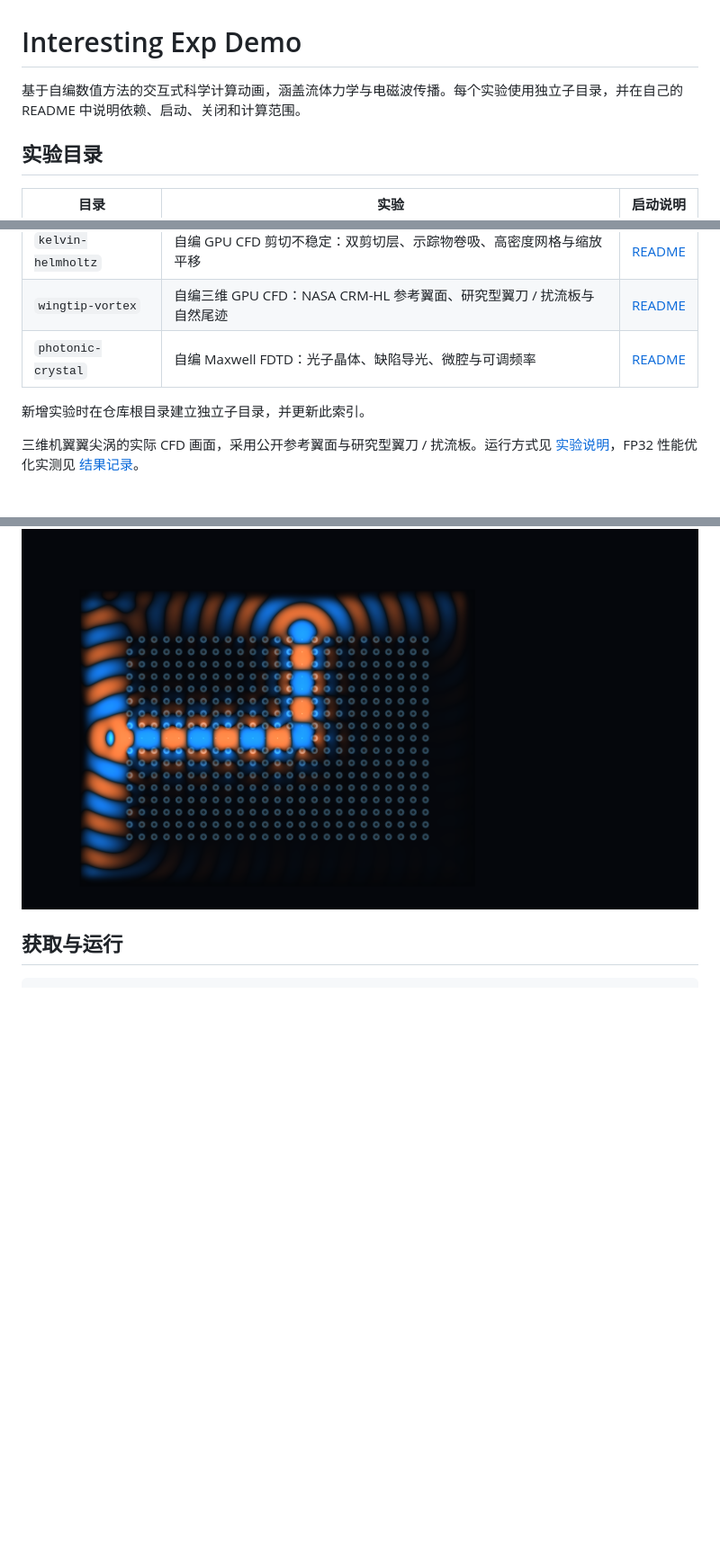
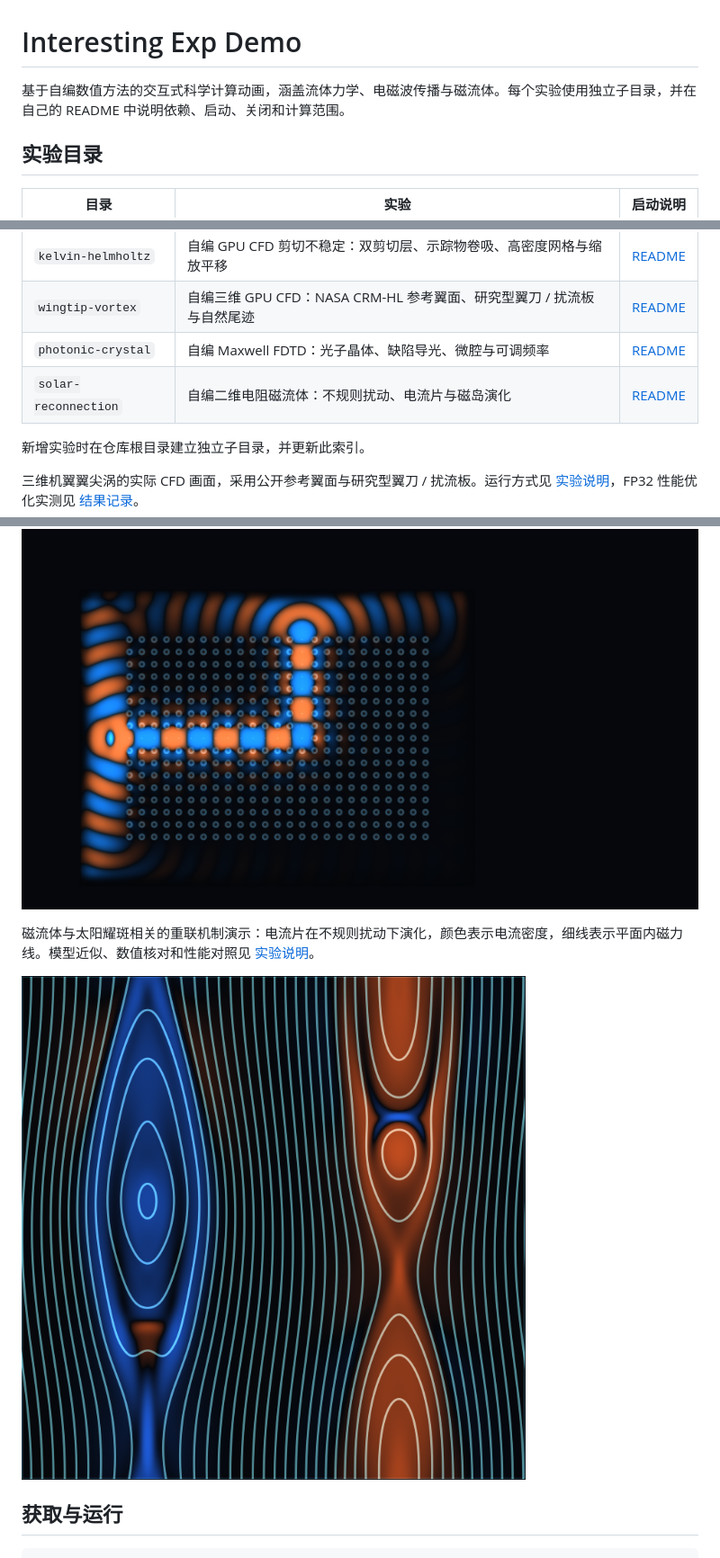
Before and after one commit to Bohao-Ding/Interesting-Exp-Demo, a Markdown page: README.md, 3 parts joined by grey strips. Shown at 90% size. GitHub-like rendering; pictures changed too: solar-reconnection/assets/preview.png (added); blank space fills up the shorter version.

Commit message:
Add solar magnetic reconnection demo

````diff
--- a/README.md
+++ b/README.md
@@ -1,6 +1,6 @@
 # Interesting Exp Demo
 
-基于自编数值方法的交互式科学计算动画，涵盖流体力学与电磁波传播。每个实验使用独立子目录，并在自己的 README 中说明依赖、启动、关闭和计算范围。
+基于自编数值方法的交互式科学计算动画，涵盖流体力学、电磁波传播与磁流体。每个实验使用独立子目录，并在自己的 README 中说明依赖、启动、关闭和计算范围。
 
 ## 实验目录
 
@@ -11,6 +11,7 @@
 | `kelvin-helmholtz` | 自编 GPU CFD 剪切不稳定：双剪切层、示踪物卷吸、高密度网格与缩放平移 | [README](kelvin-helmholtz/README.md) |
 | `wingtip-vortex` | 自编三维 GPU CFD：NASA CRM-HL 参考翼面、研究型翼刀 / 扰流板与自然尾迹 | [README](wingtip-vortex/README.md) |
 | `photonic-crystal` | 自编 Maxwell FDTD：光子晶体、缺陷导光、微腔与可调频率 | [README](photonic-crystal/README.md) |
+| `solar-reconnection` | 自编二维电阻磁流体：不规则扰动、电流片与磁岛演化 | [README](solar-reconnection/README.md) |
 
 新增实验时在仓库根目录建立独立子目录，并更新此索引。
 
@@ -22,6 +23,10 @@
 
 ![光子晶体电磁波传播图片预览](photonic-crystal/assets/optimized.png)
 
+磁流体与太阳耀斑相关的重联机制演示：电流片在不规则扰动下演化，颜色表示电流密度，细线表示平面内磁力线。模型近似、数值核对和性能对照见 [实验说明](solar-reconnection/README.md)。
+
+![二维磁流体电流片与磁力线图片预览](solar-reconnection/assets/preview.png)
+
 ## 获取与运行
 
 ```powershell
````
Also changed, not shown: solar-reconnection/README.md (added, +79 -0 lines), 13 other files.
